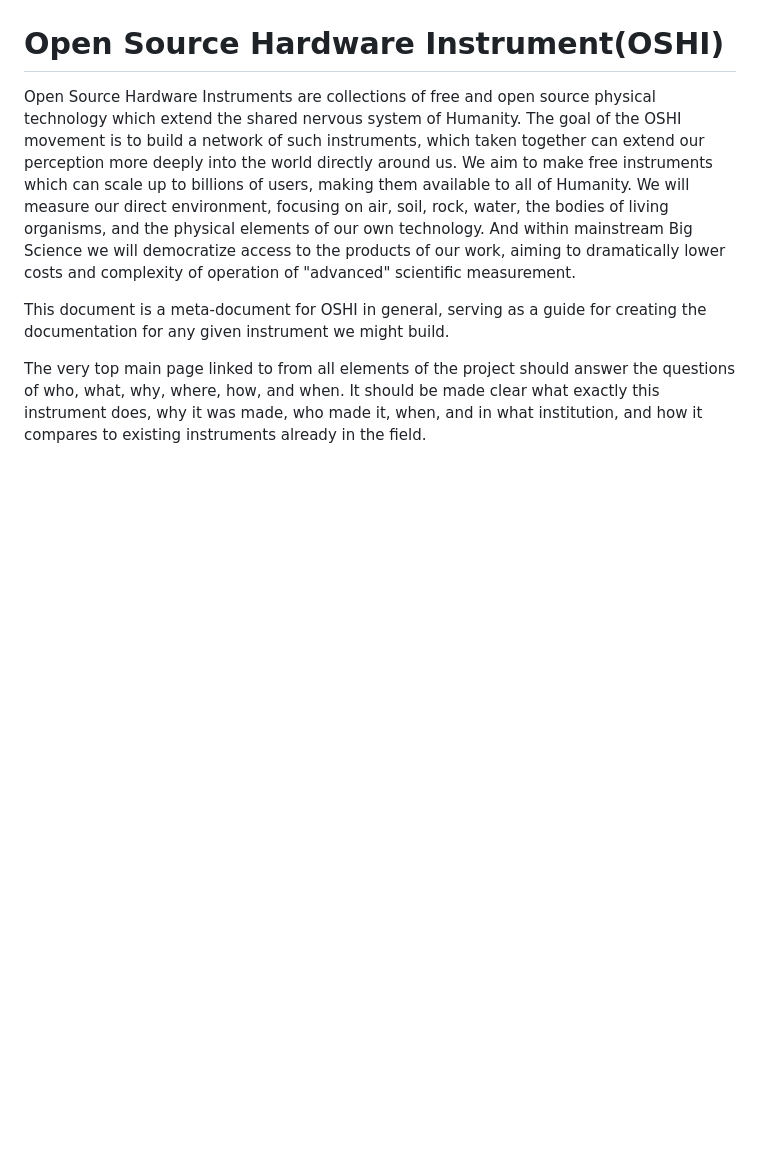
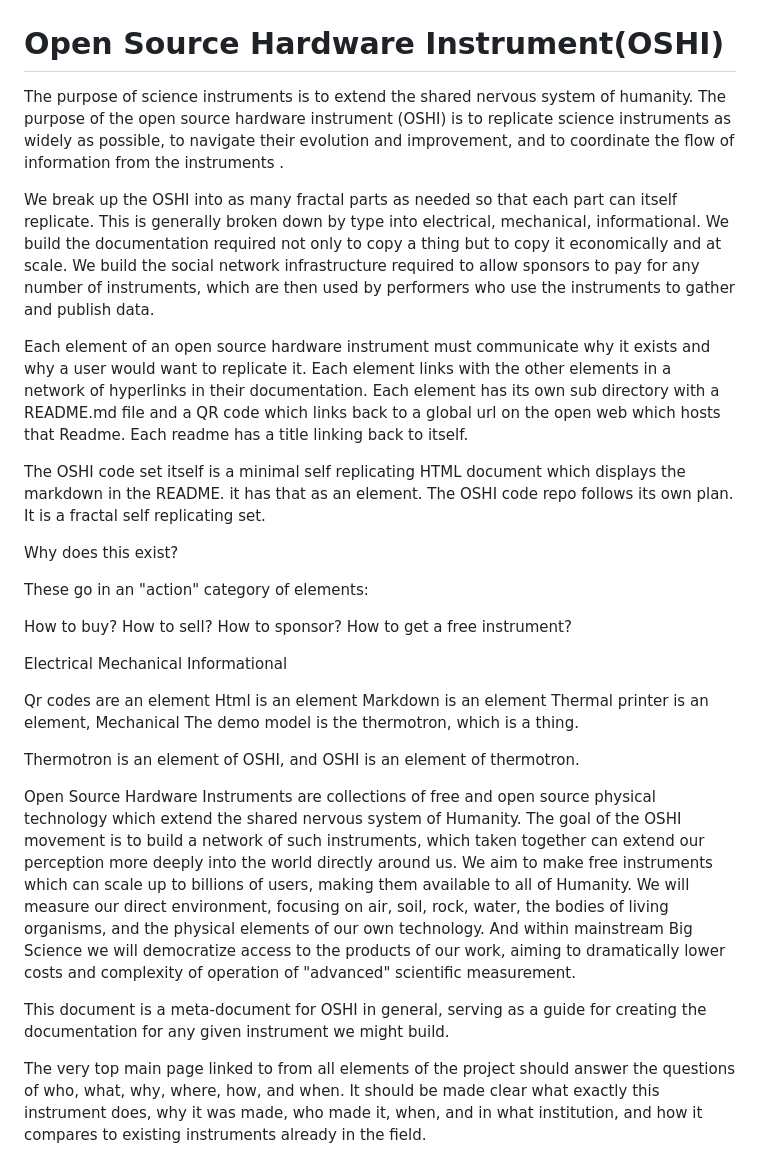
Before and after one commit to lafefspietz/OSHI, a Markdown page: README.md, the part around the change. GitHub-like rendering; blank space fills up the shorter version.

```diff
--- a/README.md
+++ b/README.md
@@ -1,5 +1,36 @@
 ![](OSHI-qrcode.png)
 # Open Source Hardware Instrument(OSHI)
+
+The purpose of science instruments is to extend the shared nervous system of humanity. The purpose of the open source hardware instrument (OSHI) is to replicate science instruments as widely as possible, to navigate their evolution and improvement, and to coordinate the flow of information from the instruments .
+
+We break up the OSHI into as many fractal parts as needed so that each part can itself replicate. This is generally broken down by type into electrical, mechanical,  informational.  We build the documentation required not only to copy a thing but to copy it economically and at scale.  We build the social network infrastructure required to allow sponsors to pay for any number of instruments, which are then used by performers who use the instruments to gather and publish data.
+
+Each element of an open source hardware instrument must communicate why it exists and why a user would want to replicate it.  Each element links with the other elements in a network of hyperlinks in their documentation. Each element has its own sub directory with a README.md file and a QR code which links back to a global url on the open web which hosts that Readme. Each readme has a title linking back to itself.
+
+The OSHI code set itself is a minimal self replicating HTML document which displays the markdown in the README. it has that as an element.  The OSHI code repo follows its own plan. It is a fractal self replicating set.
+
+Why does this exist?
+
+These go in an "action" category of elements:
+
+How to buy?
+How to sell?
+How to sponsor?
+How to get a free instrument?
+
+Electrical
+Mechanical
+Informational
+
+Qr codes are an element
+Html is an element
+Markdown is an element
+Thermal printer is an element, Mechanical
+The demo model is the thermotron, which is a thing.
+
+
+Thermotron is an element of OSHI, and OSHI is an element of thermotron.
+
 
 
 Open Source Hardware Instruments are collections of free and open source physical technology which extend the shared nervous system of Humanity.  The goal of the OSHI movement is to build a network of such instruments, which taken together can extend our perception more deeply into the world directly around us.  We aim to make free instruments which can scale up to billions of users, making them available to all of Humanity. We will measure our direct environment, focusing on air, soil, rock, water, the bodies of living organisms, and the physical elements of our own technology.  And within mainstream Big Science we will democratize access to the products of our work, aiming to dramatically lower costs and complexity of operation of "advanced" scientific measurement.
```
